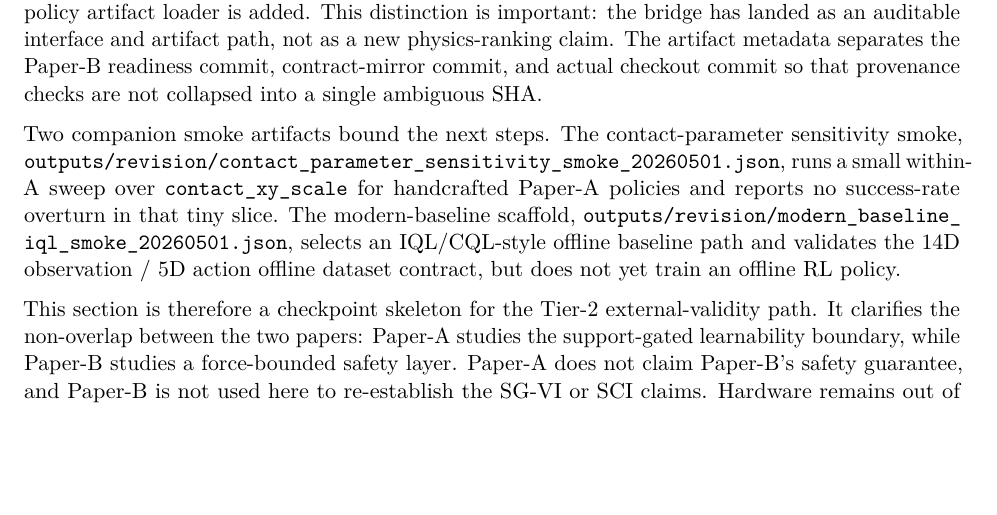
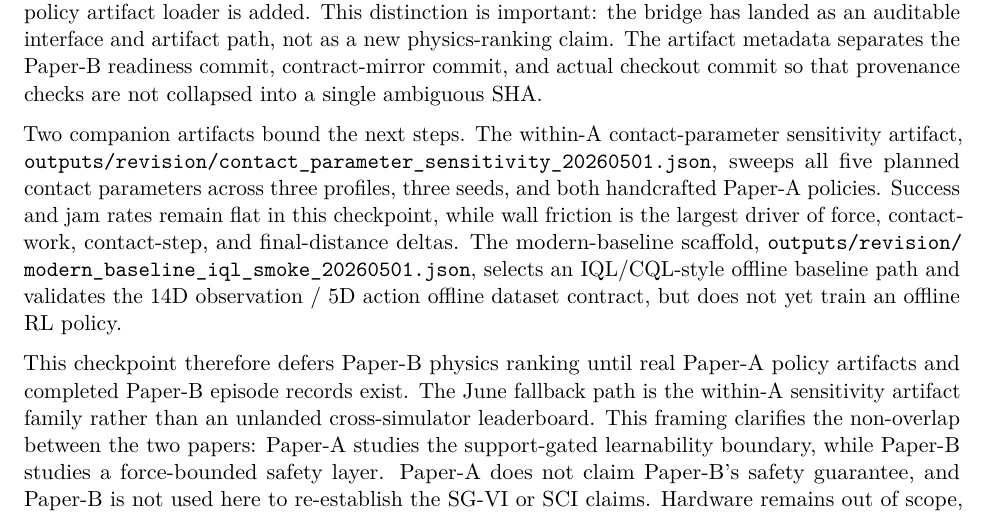
Before and after one commit to yuhaoyang266/vi-insertion-only-sim, a LaTeX paper (paper/main.tex): part of page 16 of 24, cut so that both start at the same text, the shorter picture padded with empty space. Compiled offline with pdfLaTeX.

Commit message:
docs: record sprint c path decision

```diff
--- a/paper/main.tex
+++ b/paper/main.tex
@@ -864,19 +864,22 @@ physics-ranking claim.
 The artifact metadata separates the Paper-B readiness commit, contract-mirror commit, and actual
 checkout commit so that provenance checks are not collapsed into a single ambiguous SHA.
 
-Two companion smoke artifacts bound the next steps. The contact-parameter sensitivity smoke,
-\code{outputs/revision/contact_parameter_sensitivity_smoke_20260501.json}, runs a small
-within-A sweep over \code{contact\_xy\_scale} for handcrafted Paper-A policies and reports no
-success-rate overturn in that tiny slice. The modern-baseline scaffold,
+Two companion artifacts bound the next steps. The within-A contact-parameter sensitivity artifact,
+\code{outputs/revision/contact_parameter_sensitivity_20260501.json}, sweeps all five planned
+contact parameters across three profiles, three seeds, and both handcrafted Paper-A policies.
+Success and jam rates remain flat in this checkpoint, while wall friction is the largest driver of
+force, contact-work, contact-step, and final-distance deltas. The modern-baseline scaffold,
 \code{outputs/revision/modern_baseline_iql_smoke_20260501.json}, selects an IQL/CQL-style offline
 baseline path and validates the 14D observation / 5D action offline dataset contract, but does not
 yet train an offline RL policy.
 
-This section is therefore a checkpoint skeleton for the Tier-2 external-validity path. It clarifies
-the non-overlap between the two papers: Paper-A studies the support-gated learnability boundary,
-while Paper-B studies a force-bounded safety layer. Paper-A does not claim Paper-B's safety
-guarantee, and Paper-B is not used here to re-establish the SG-VI or SCI claims. Hardware remains
-out of scope, and SCI remains a benchmark-local diagnostic.
+This checkpoint therefore defers Paper-B physics ranking until real Paper-A policy artifacts and
+completed Paper-B episode records exist. The June fallback path is the within-A sensitivity
+artifact family rather than an unlanded cross-simulator leaderboard. This framing clarifies the
+non-overlap between the two papers: Paper-A studies the support-gated learnability boundary, while
+Paper-B studies a force-bounded safety layer. Paper-A does not claim Paper-B's safety guarantee,
+and Paper-B is not used here to re-establish the SG-VI or SCI claims. Hardware remains out of
+scope, and SCI remains a benchmark-local diagnostic.
 
 \section{Discussion and Limitations}
 \label{sec:discussion}
```
Also changed, not shown: docs/project/progress.md (+15 -0 lines), docs/submission/cover_letter_tier2_template.md (+4 -3 lines).
